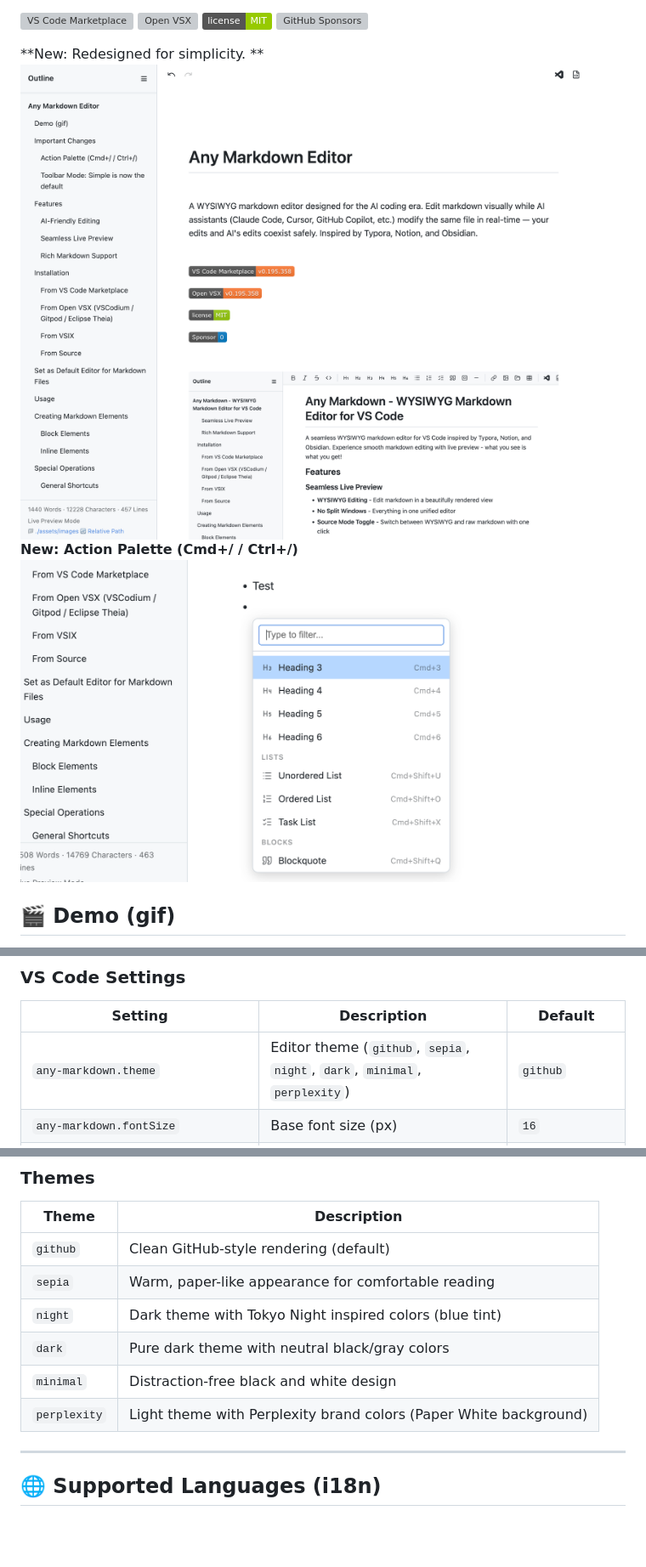
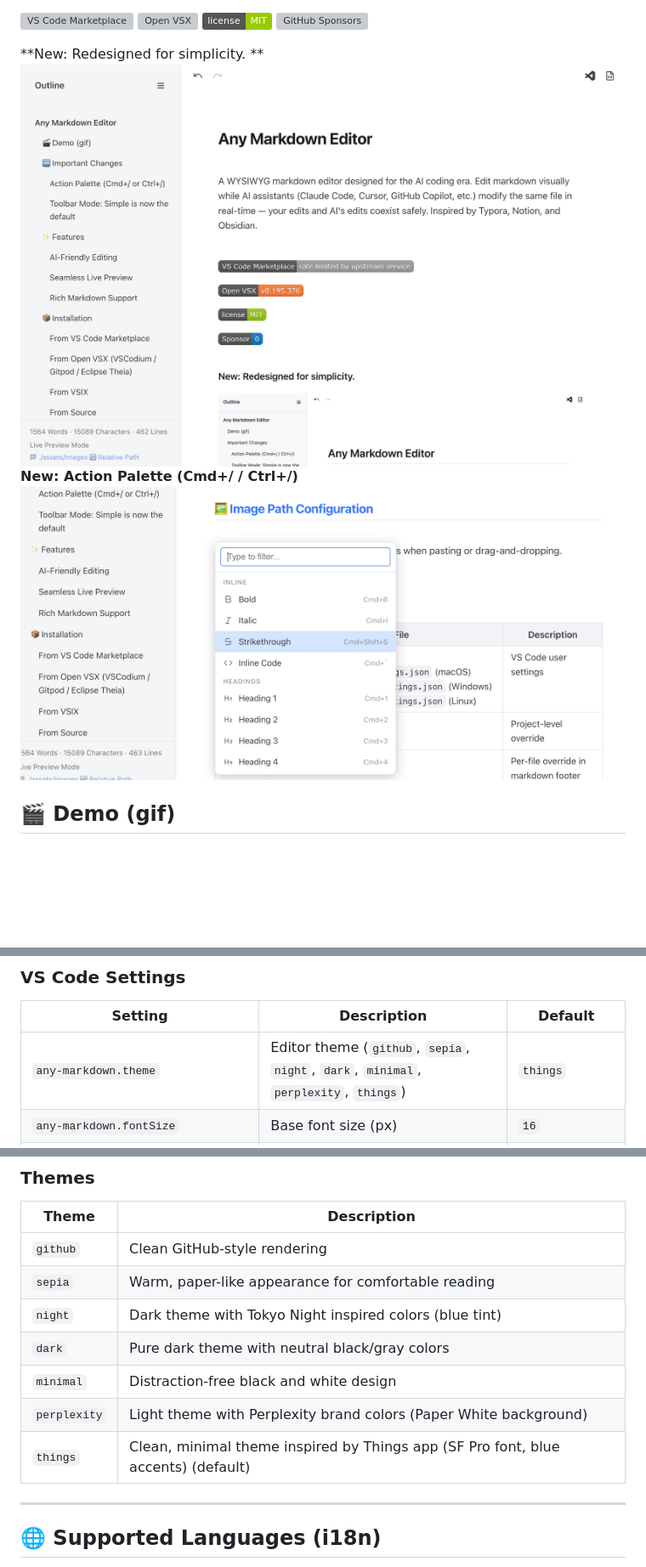
Before and after one commit to raggbal/any-markdown, a Markdown page: README.md, 3 parts joined by grey strips. Shown at 85% size. Rendered like a GitHub page; pictures changed too: assets/images/1772563198257.png (deleted), assets/images/1772563951196.png (deleted), assets/images/1772631963888.png (added); badges without logos; blank space fills up the shorter version; grey boxes are pictures that could not be loaded.

Commit message:
バージョン: 0.195.386 VSIX: any-markdown-0.195.386.vsix (3.48 MB) 変更内容: デフォルトテーマを github → things に変更（VSCode / Electron両対応）

```diff
--- a/README.md
+++ b/README.md
@@ -8,10 +8,9 @@ A WYSIWYG markdown editor designed for the AI coding era. Edit markdown visually
 ![License](https://img.shields.io/badge/license-MIT-green)
 ![GitHub Sponsors](https://img.shields.io/github/sponsors/raggbal?label=Sponsor)
 
-**New: Redesigned for simplicity. **![assets/images/1772563198257.png](assets/images/1772563198257.png)
+**New: Redesigned for simplicity. **![assets/images/1772631963888.png](assets/images/1772631963888.png)
 **New: Action Palette (Cmd+/ / Ctrl+/)**
-![assets/images/1772563951196.png](assets/images/1772563951196.png)
-
+![assets/images/1772632052456.png](assets/images/1772632052456.png)
 ## 🎬 Demo (gif)
 
 You can freely use markdown using only the keyboard.
@@ -346,7 +345,7 @@ FORCE_RELATIVE_PATH: true
 
 | Setting | Description | Default |
 | --- | --- | --- |
-| `any-markdown.theme` | Editor theme (`github`, `sepia`, `night`, `dark`, `minimal`, `perplexity`) | `github` |
+| `any-markdown.theme` | Editor theme (`github`, `sepia`, `night`, `dark`, `minimal`, `perplexity`, `things`) | `things` |
 | `any-markdown.fontSize` | Base font size (px) | `16` |
 | `any-markdown.imageDefaultDir` | Default directory for saved images | `""` (same as markdown file) |
 | `any-markdown.forceRelativeImagePath` | Force relative paths for images | `false` |
@@ -358,12 +357,13 @@ FORCE_RELATIVE_PATH: true
 
 | Theme | Description |
 | --- | --- |
-| `github` | Clean GitHub-style rendering (default) |
+| `github` | Clean GitHub-style rendering |
 | `sepia` | Warm, paper-like appearance for comfortable reading |
 | `night` | Dark theme with Tokyo Night inspired colors (blue tint) |
 | `dark` | Pure dark theme with neutral black/gray colors |
 | `minimal` | Distraction-free black and white design |
 | `perplexity` | Light theme with Perplexity brand colors (Paper White background) |
+| `things` | Clean, minimal theme inspired by Things app (SF Pro font, blue accents) (default) |
 
 ---
 
```
Also changed, not shown: CHANGELOG.md (+10 -0 lines), release_note/0_195_385.md (added, +19 -0 lines), release_note/0_195_386.md (added, +13 -0 lines), assets/images/1771689676522.png (deleted), 3 other files.
